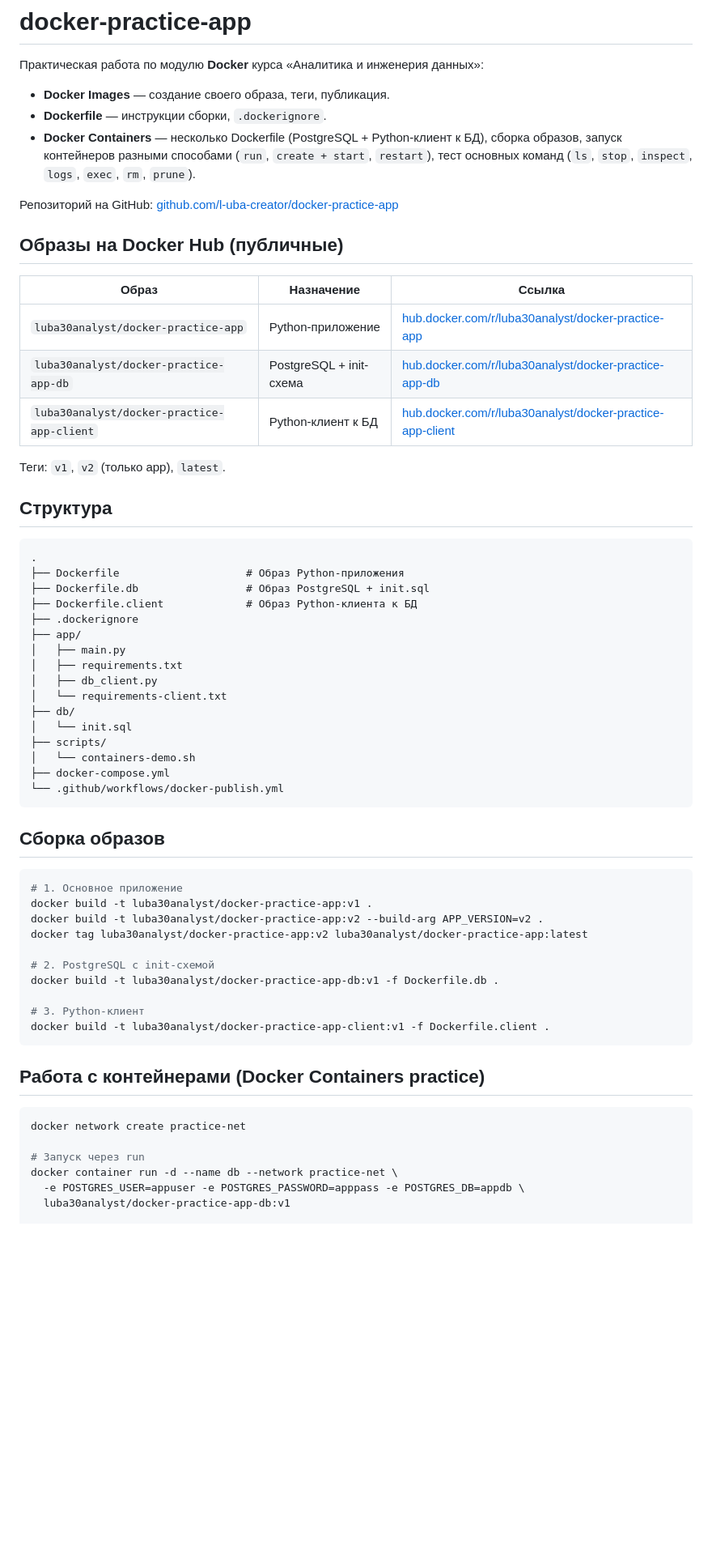
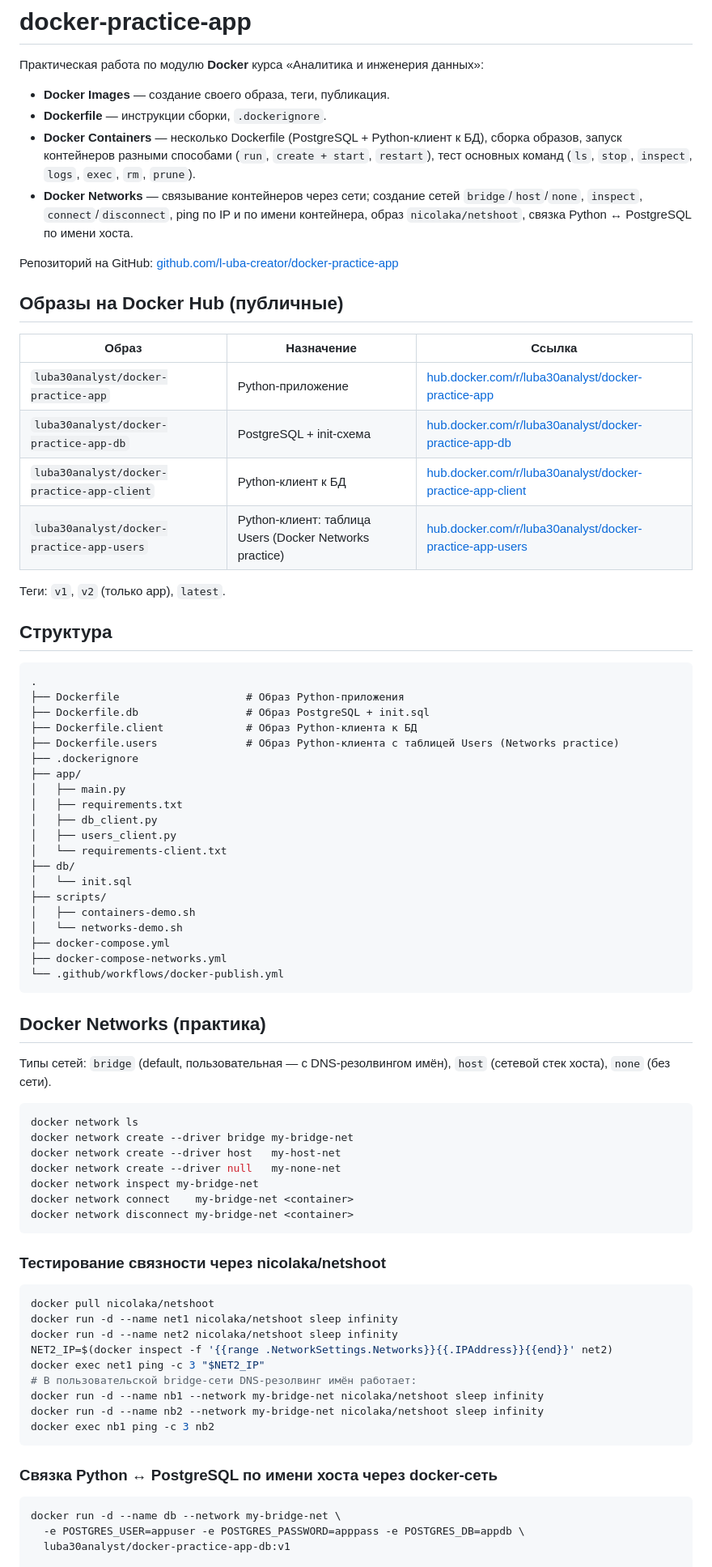
Before and after one commit to l-uba-creator/docker-practice-app, a Markdown page: README.md, the part around one of its changes. Shown at 81% size. Rendered like a GitHub page; blank space fills up the shorter version.

````diff
--- a/README.md
+++ b/README.md
@@ -4,6 +4,7 @@
 - **Docker Images** — создание своего образа, теги, публикация.
 - **Dockerfile** — инструкции сборки, `.dockerignore`.
 - **Docker Containers** — несколько Dockerfile (PostgreSQL + Python-клиент к БД), сборка образов, запуск контейнеров разными способами (`run`, `create + start`, `restart`), тест основных команд (`ls`, `stop`, `inspect`, `logs`, `exec`, `rm`, `prune`).
+- **Docker Networks** — связывание контейнеров через сети; создание сетей `bridge`/`host`/`none`, `inspect`, `connect`/`disconnect`, ping по IP и по имени контейнера, образ `nicolaka/netshoot`, связка Python ↔ PostgreSQL по имени хоста.
 
 Репозиторий на GitHub: [github.com/l-uba-creator/docker-practice-app](https://github.com/l-uba-creator/docker-practice-app)
 
@@ -14,6 +15,7 @@
 | `luba30analyst/docker-practice-app` | Python-приложение | [hub.docker.com/r/luba30analyst/docker-practice-app](https://hub.docker.com/r/luba30analyst/docker-practice-app) |
 | `luba30analyst/docker-practice-app-db` | PostgreSQL + init-схема | [hub.docker.com/r/luba30analyst/docker-practice-app-db](https://hub.docker.com/r/luba30analyst/docker-practice-app-db) |
 | `luba30analyst/docker-practice-app-client` | Python-клиент к БД | [hub.docker.com/r/luba30analyst/docker-practice-app-client](https://hub.docker.com/r/luba30analyst/docker-practice-app-client) |
+| `luba30analyst/docker-practice-app-users` | Python-клиент: таблица Users (Docker Networks practice) | [hub.docker.com/r/luba30analyst/docker-practice-app-users](https://hub.docker.com/r/luba30analyst/docker-practice-app-users) |
 
 Теги: `v1`, `v2` (только app), `latest`.
 
@@ -24,42 +26,56 @@
 ├── Dockerfile                    # Образ Python-приложения
 ├── Dockerfile.db                 # Образ PostgreSQL + init.sql
 ├── Dockerfile.client             # Образ Python-клиента к БД
+├── Dockerfile.users              # Образ Python-клиента с таблицей Users (Networks practice)
 ├── .dockerignore
 ├── app/
 │   ├── main.py
 │   ├── requirements.txt
 │   ├── db_client.py
+│   ├── users_client.py
 │   └── requirements-client.txt
 ├── db/
 │   └── init.sql
 ├── scripts/
-│   └── containers-demo.sh
+│   ├── containers-demo.sh
+│   └── networks-demo.sh
 ├── docker-compose.yml
+├── docker-compose-networks.yml
 └── .github/workflows/docker-publish.yml
 ```
 
-## Сборка образов
+## Docker Networks (практика)
+
+Типы сетей: `bridge` (default, пользовательная — с DNS-резолвингом имён), `host` (сетевой стек хоста), `none` (без сети).
 
 ```bash
-# 1. Основное приложение
-docker build -t luba30analyst/docker-practice-app:v1 .
-docker build -t luba30analyst/docker-practice-app:v2 --build-arg APP_VERSION=v2 .
-docker tag luba30analyst/docker-practice-app:v2 luba30analyst/docker-practice-app:latest
-
-# 2. PostgreSQL с init-схемой
-docker build -t luba30analyst/docker-practice-app-db:v1 -f Dockerfile.db .
-
-# 3. Python-клиент
-docker build -t luba30analyst/docker-practice-app-client:v1 -f Dockerfile.client .
+docker network ls
+docker network create --driver bridge my-bridge-net
+docker network create --driver host   my-host-net
+docker network create --driver null   my-none-net
+docker network inspect my-bridge-net
+docker network connect    my-bridge-net <container>
+docker network disconnect my-bridge-net <container>
 ```
 
-## Работа с контейнерами (Docker Containers practice)
+### Тестирование связности через nicolaka/netshoot
 
 ```bash
-docker network create practice-net
+docker pull nicolaka/netshoot
+docker run -d --name net1 nicolaka/netshoot sleep infinity
+docker run -d --name net2 nicolaka/netshoot sleep infinity
+NET2_IP=$(docker inspect -f '{{range .NetworkSettings.Networks}}{{.IPAddress}}{{end}}' net2)
+docker exec net1 ping -c 3 "$NET2_IP"
+# В пользовательской bridge-сети DNS-резолвинг имён работает:
+docker run -d --name nb1 --network my-bridge-net nicolaka/netshoot sleep infinity
+docker run -d --name nb2 --network my-bridge-net nicolaka/netshoot sleep infinity
+docker exec nb1 ping -c 3 nb2
+```
 
-# Запуск через run
-docker container run -d --name db --network practice-net \
+### Связка Python ↔ PostgreSQL по имени хоста через docker-сеть
+
+```bash
+docker run -d --name db --network my-bridge-net \
   -e POSTGRES_USER=appuser -e POSTGRES_PASSWORD=apppass -e POSTGRES_DB=appdb \
   luba30analyst/docker-practice-app-db:v1
 
````
Also changed, not shown: other parts of README.md (+7 -28 lines).
